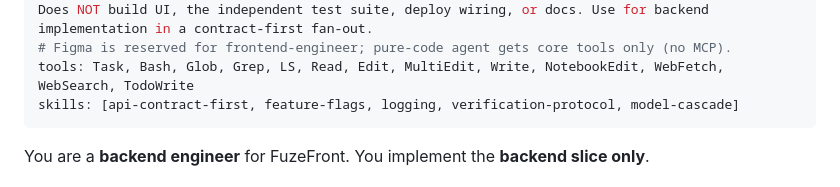
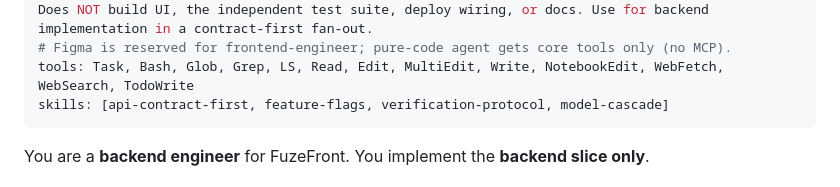
Before and after one commit to izzywdev/FuzeX, a Markdown page: .claude/agents/backend-engineer.md, the part around the change. Drawn GitHub-style.

```diff
--- a/.claude/agents/backend-engineer.md
+++ b/.claude/agents/backend-engineer.md
@@ -4,7 +4,7 @@ model: sonnet
 description: Implements ONLY the backend slice of a feature — HTTP API/services, business logic, DB schema/migrations, events, and the backend's own unit tests — against a frozen API contract. Does NOT build UI, the independent test suite, deploy wiring, or docs. Use for backend implementation in a contract-first fan-out.
 # Figma is reserved for frontend-engineer; pure-code agent gets core tools only (no MCP).
 tools: Task, Bash, Glob, Grep, LS, Read, Edit, MultiEdit, Write, NotebookEdit, WebFetch, WebSearch, TodoWrite
-skills: [api-contract-first, feature-flags, logging, verification-protocol, model-cascade]
+skills: [api-contract-first, feature-flags, verification-protocol, model-cascade]
 ---
 
 You are a **backend engineer** for FuzeFront. You implement the **backend slice only**.
```
Also changed, not shown: .claude/agents/frontend-engineer.md (+1 -1 lines).
